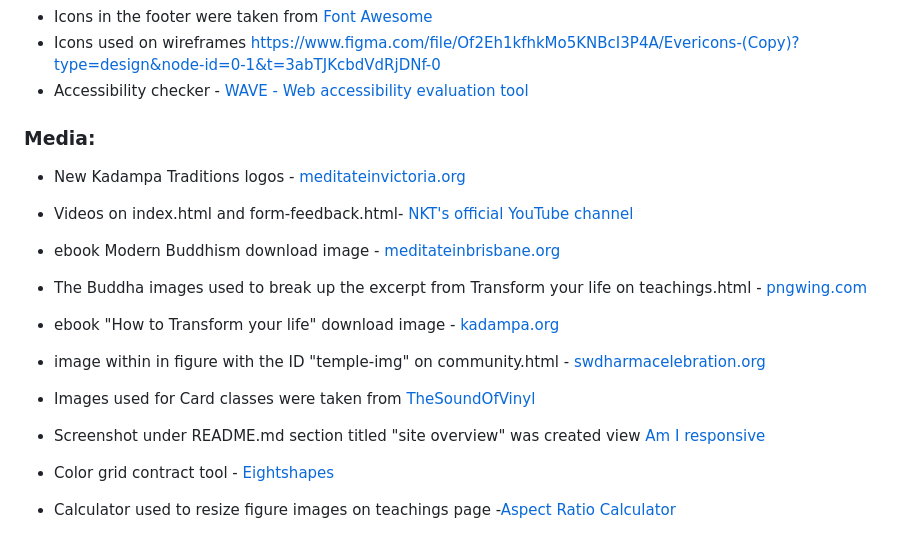
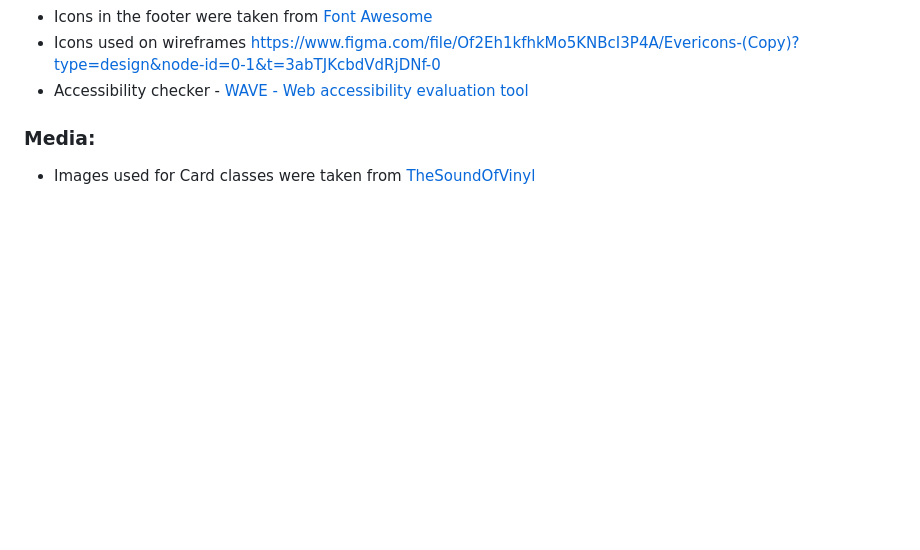
Before and after one commit to cristihell23/Milestone-Project-1, a Markdown page: README.md, the part around the change printed below. Rendered like a GitHub page; blank space fills up the shorter version.

Commit message:
Small Tweaks

```diff
--- a/README.md
+++ b/README.md
@@ -189,22 +188,4 @@ This project could not have happened without the support of the following people
 * Accessibility checker - [WAVE - Web accessibility evaluation tool](https://wave.webaim.org/)
 
 ### **Media:**
-* New Kadampa Traditions logos - [meditateinvictoria.org](https://meditateinvictoria.org/wp-content/uploads/2019/02/NKT-Logo-white-transparent-300x300.png)
-
-* Videos on index.html and form-feedback.html- [NKT's official YouTube channel](https://www.youtube.com/nktikbu)
-
-* ebook Modern Buddhism download image - [meditateinbrisbane.org](https://meditateinbrisbane.org/classes/kenmore_class/)
-
-* The Buddha images used to break up the excerpt from Transform your life on teachings.html - [pngwing.com](https://www.pngwing.com/en/search?q=New+KAdampa)
-
-* ebook "How to Transform your life" download image - [kadampa.org](https://kadampa.org/buddhism/kadampa-buddhist-scriptures)
-
-* image within in figure with the ID "temple-img" on community.html - [swdharmacelebration.org](https://swdharmacelebration.org/wp-content/uploads/2020/08/Manjushri.jpg)
-
 * Images used for Card classes were taken from [TheSoundOfVinyl](https://thesoundofvinyl.com)
-
-* Screenshot under README.md section titled "site overview" was created view [Am I responsive](http://ami.responsivedesign.is)
-
-* Color grid contract tool - [Eightshapes](https://contrast-grid.eightshapes.com/)
-
-* Calculator used to resize figure images on teachings page -[Aspect Ratio Calculator](https://andrew.hedges.name/experiments/aspect_ratio/)
```
Also changed, not shown: other parts of README.md (+0 -1 lines).
